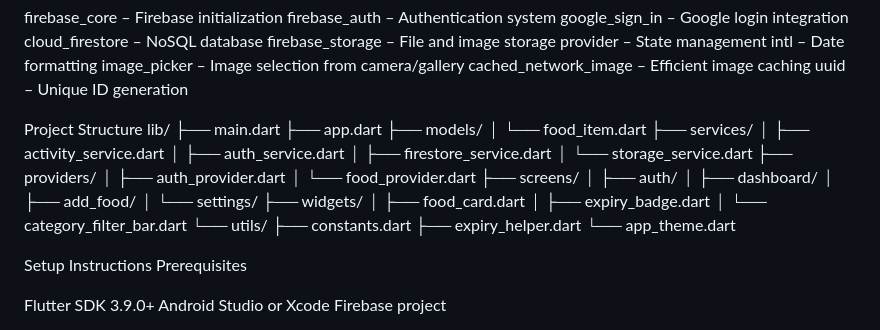
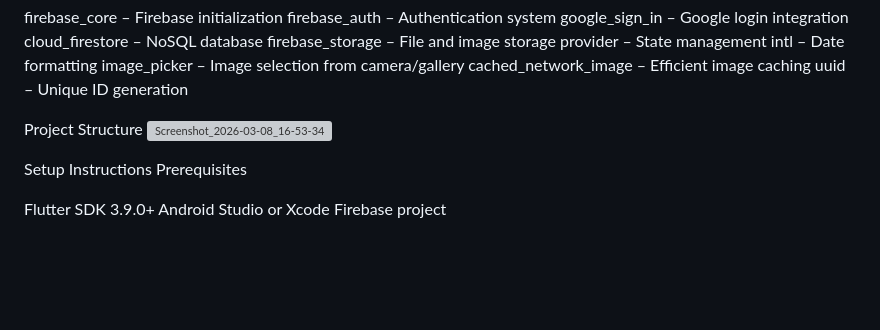
Before and after one commit to omar-radwan7/Smart-Grocery-Tracker-App, a Markdown page: README.md, the part around the change. Rendered like a GitHub page; blank space fills up the shorter version; grey boxes are pictures that could not be loaded.

Commit message:
Update README with screenshot and remove project structure
Removed project structure section and added a screenshot.

```diff
--- a/README.md
+++ b/README.md
@@ -127,32 +127,8 @@ cached_network_image – Efficient image caching
 uuid – Unique ID generation
 
 Project Structure
-lib/
- ├── main.dart
- ├── app.dart
- ├── models/
- │   └── food_item.dart
- ├── services/
- │   ├── activity_service.dart
- │   ├── auth_service.dart
- │   ├── firestore_service.dart
- │   └── storage_service.dart
- ├── providers/
- │   ├── auth_provider.dart
- │   └── food_provider.dart
- ├── screens/
- │   ├── auth/
- │   ├── dashboard/
- │   ├── add_food/
- │   └── settings/
- ├── widgets/
- │   ├── food_card.dart
- │   ├── expiry_badge.dart
- │   └── category_filter_bar.dart
- └── utils/
-     ├── constants.dart
-     ├── expiry_helper.dart
-     └── app_theme.dart
+![Screenshot_2026-03-08_16-53-34](https://github.com/user-attachments/assets/a3848fa8-fd61-4f07-8816-0e82dad1c5ed)
+
 
 Setup Instructions
 Prerequisites
```
